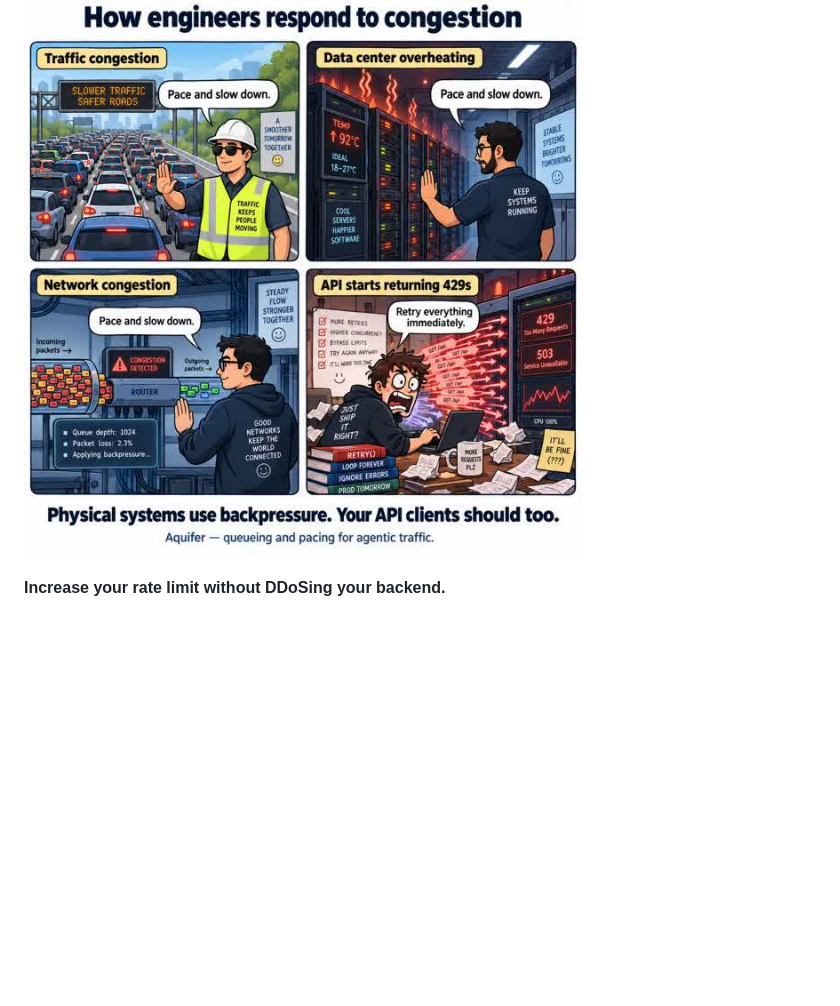
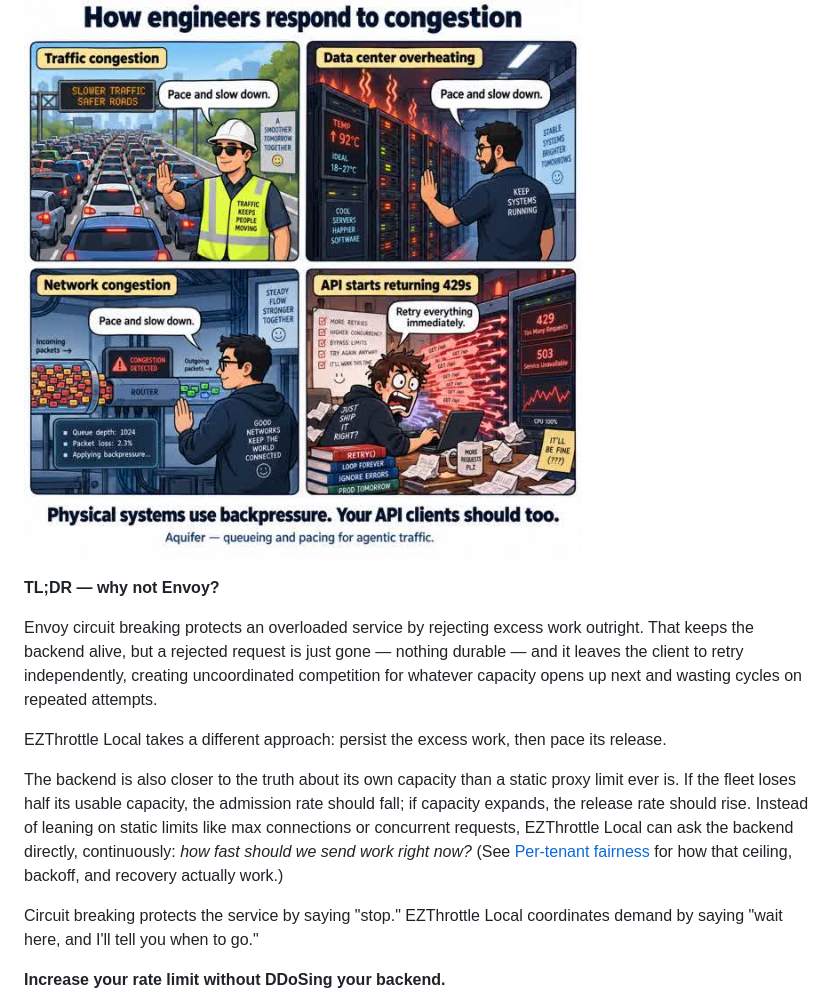
Before and after one commit to rjpruitt16/ezthrottle-local, a Markdown page: README.md, the part around the change. Rendered like a GitHub page; blank space fills up the shorter version.

Commit message:
Add the Envoy TL;DR right at the top, after the title and lead comic
Mirrors the same addition to Aquifer's README. Sharper framing than a
generic "static rate limiting" critique: circuit breaking specifically
rejects and leaves the client to retry independently, uncoordinated,
plus the point that the backend is closer to the truth about its own
capacity than any static proxy limit.

```diff
--- a/README.md
+++ b/README.md
@@ -1,6 +1,16 @@
 # EZThrottle Local — Load balancer for agentic workloads
 
 ![How engineers respond to congestion: pacing and backpressure everywhere else in infrastructure, versus retrying everything immediately at the API layer](docs/images/how-engineers-respond-to-congestion.jpg)
+
+**TL;DR — why not Envoy?**
+
+Envoy circuit breaking protects an overloaded service by rejecting excess work outright. That keeps the backend alive, but a rejected request is just gone — nothing durable — and it leaves the client to retry independently, creating uncoordinated competition for whatever capacity opens up next and wasting cycles on repeated attempts.
+
+EZThrottle Local takes a different approach: persist the excess work, then pace its release.
+
+The backend is also closer to the truth about its own capacity than a static proxy limit ever is. If the fleet loses half its usable capacity, the admission rate should fall; if capacity expands, the release rate should rise. Instead of leaning on static limits like max connections or concurrent requests, EZThrottle Local can ask the backend directly, continuously: *how fast should we send work right now?* (See [Per-tenant fairness](#per-tenant-fairness-accountqueue-mode) for how that ceiling, backoff, and recovery actually work.)
+
+Circuit breaking protects the service by saying "stop." EZThrottle Local coordinates demand by saying "wait here, and I'll tell you when to go."
 
 **Increase your rate limit without DDoSing your backend.**
 
```
